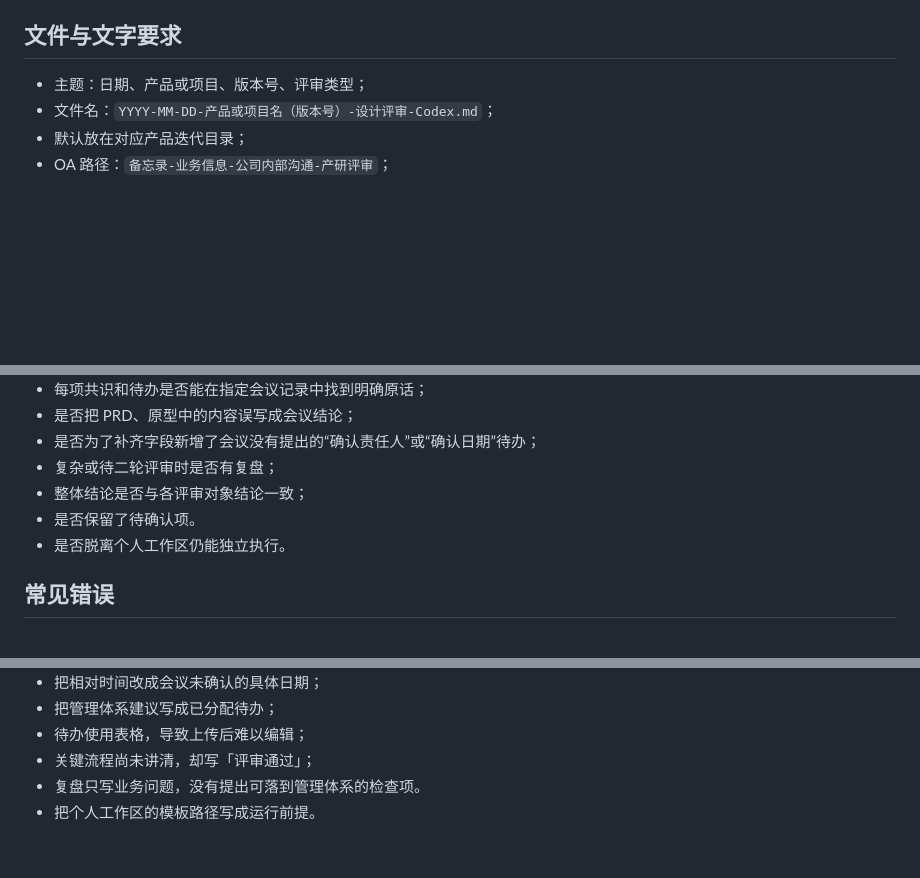
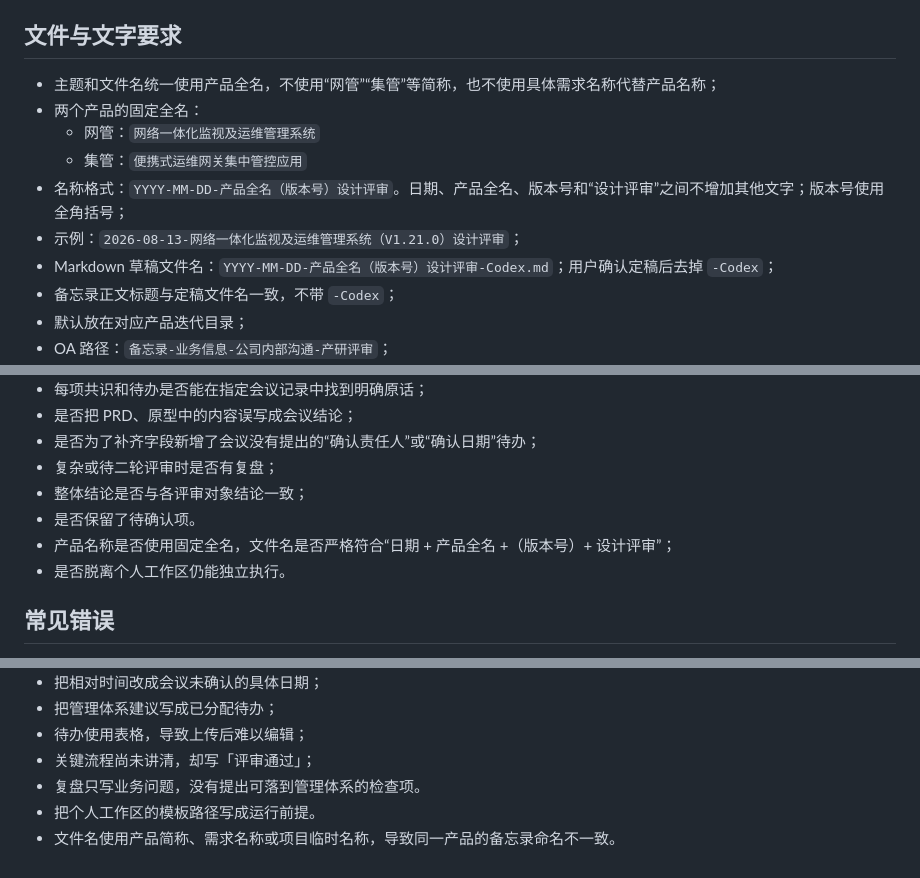
Before and after one commit to yideng-xl/jg-product-design-plugin-codex, a Markdown page: skills/write-design-review-memo/SKILL.md, 3 parts joined by grey strips. Rendered like a GitHub page; blank space fills up the shorter version.

Commit message:
统一设计评审备忘录产品全名与命名规则

```diff
--- a/skills/write-design-review-memo/SKILL.md
+++ b/skills/write-design-review-memo/SKILL.md
@@ -103,8 +103,14 @@ description: Use when the user asks to turn a 设计评审 transcript, recording
 
 ## 文件与文字要求
 
-- 主题：日期、产品或项目、版本号、评审类型；
-- 文件名：`YYYY-MM-DD-产品或项目名（版本号）-设计评审-Codex.md`；
+- 主题和文件名统一使用产品全名，不使用“网管”“集管”等简称，也不使用具体需求名称代替产品名称；
+- 两个产品的固定全名：
+  - 网管：`网络一体化监视及运维管理系统`
+  - 集管：`便携式运维网关集中管控应用`
+- 名称格式：`YYYY-MM-DD-产品全名（版本号）设计评审`。日期、产品全名、版本号和“设计评审”之间不增加其他文字；版本号使用全角括号；
+- 示例：`2026-08-13-网络一体化监视及运维管理系统（V1.21.0）设计评审`；
+- Markdown 草稿文件名：`YYYY-MM-DD-产品全名（版本号）设计评审-Codex.md`；用户确认定稿后去掉 `-Codex`；
+- 备忘录正文标题与定稿文件名一致，不带 `-Codex`；
 - 默认放在对应产品迭代目录；
 - OA 路径：`备忘录-业务信息-公司内部沟通-产研评审`；
 - 抄送参会人员和管理体系专员；部门经理、运营人员按流程自动抄送。人员名单不明确时标「待确认」；
@@ -123,6 +129,7 @@ description: Use when the user asks to turn a 设计评审 transcript, recording
 - 复杂或待二轮评审时是否有复盘；
 - 整体结论是否与各评审对象结论一致；
 - 是否保留了待确认项。
+- 产品名称是否使用固定全名，文件名是否严格符合“日期 + 产品全名 +（版本号）+ 设计评审”；
 - 是否脱离个人工作区仍能独立执行。
 
 ## 常见错误
@@ -137,3 +144,4 @@ description: Use when the user asks to turn a 设计评审 transcript, recording
 - 关键流程尚未讲清，却写「评审通过」；
 - 复盘只写业务问题，没有提出可落到管理体系的检查项。
 - 把个人工作区的模板路径写成运行前提。
+- 文件名使用产品简称、需求名称或项目临时名称，导致同一产品的备忘录命名不一致。
```
